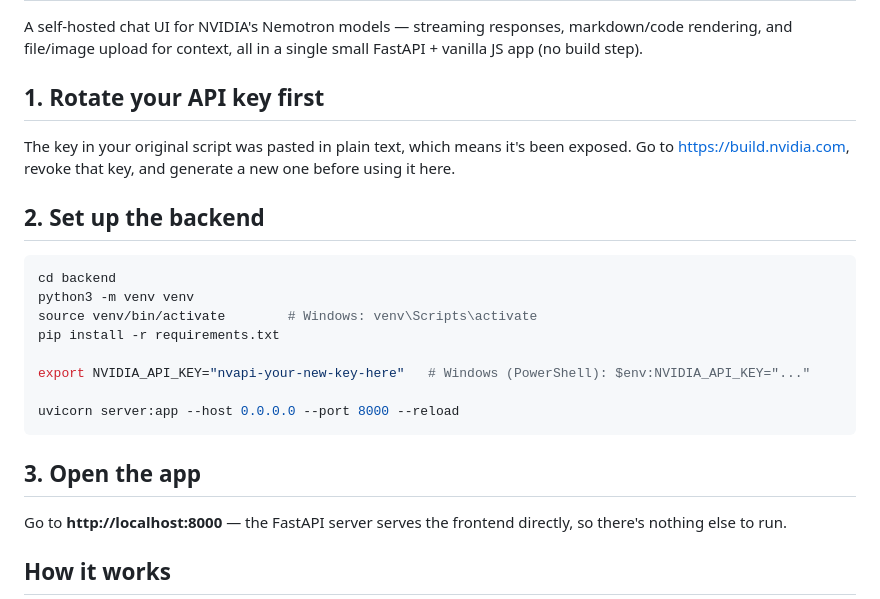
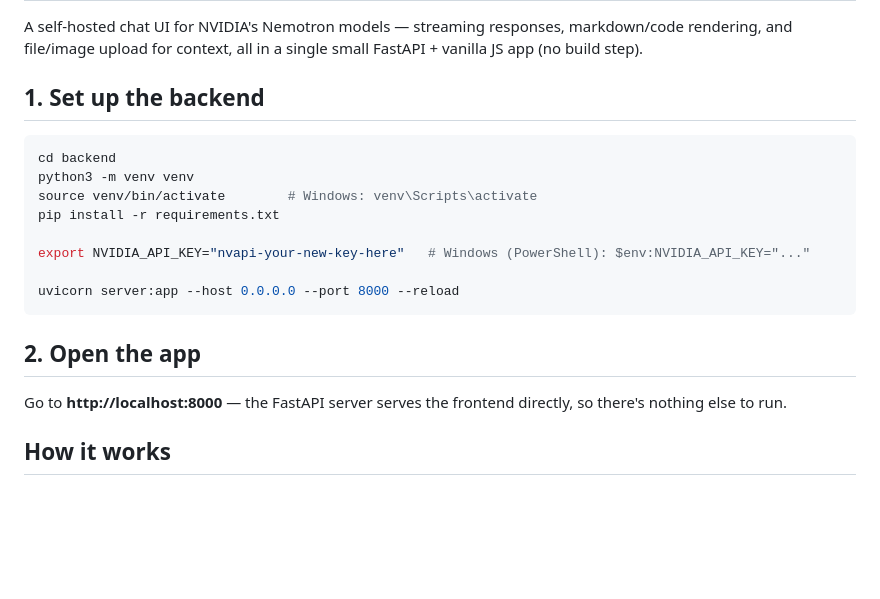
Before and after one commit to singhAnike/nemotron3.5, a Markdown page: nemotron-chat/README.md, the part around the change. Drawn GitHub-style; blank space fills up the shorter version.

Commit message:
UPD- Updated README

````diff
--- a/nemotron-chat/README.md
+++ b/nemotron-chat/README.md
@@ -4,13 +4,7 @@ A self-hosted chat UI for NVIDIA's Nemotron models — streaming responses,
 markdown/code rendering, and file/image upload for context, all in a
 single small FastAPI + vanilla JS app (no build step).
 
-## 1. Rotate your API key first
-
-The key in your original script was pasted in plain text, which means it's
-been exposed. Go to https://build.nvidia.com, revoke that key, and generate
-a new one before using it here.
-
-## 2. Set up the backend
+## 1. Set up the backend
 
 ```bash
 cd backend
@@ -23,7 +17,7 @@ export NVIDIA_API_KEY="nvapi-your-new-key-here"   # Windows (PowerShell): $env:N
 uvicorn server:app --host 0.0.0.0 --port 8000 --reload
 ```
 
-## 3. Open the app
+## 2. Open the app
 
 Go to **http://localhost:8000** — the FastAPI server serves the frontend
 directly, so there's nothing else to run.
````
